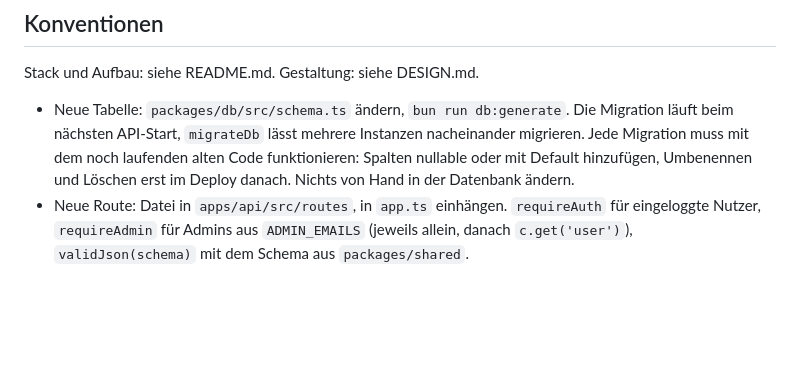
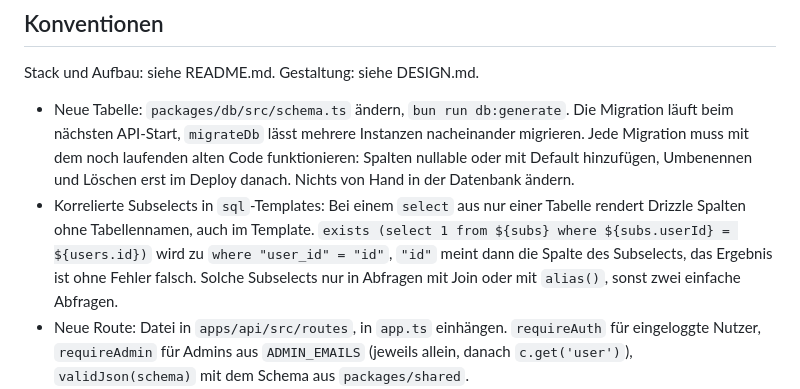
Before and after one commit to robinchoice/starter, a Markdown page: AGENTS.md, the part around the change. Drawn GitHub-style; blank space fills up the shorter version.

Commit message:
docs: note Drizzle pitfall with correlated subselects in sql templates
Co-Authored-By: Claude Opus 5.5 <noreply@anthropic.com>

```diff
--- a/AGENTS.md
+++ b/AGENTS.md
@@ -30,6 +30,7 @@ Diese Datei ist zugleich die Vorlage für neue Projekte. Dort ersetzen Titel,
 Stack und Aufbau: siehe README.md. Gestaltung: siehe DESIGN.md.
 
 - Neue Tabelle: `packages/db/src/schema.ts` ändern, `bun run db:generate`. Die Migration läuft beim nächsten API-Start, `migrateDb` lässt mehrere Instanzen nacheinander migrieren. Jede Migration muss mit dem noch laufenden alten Code funktionieren: Spalten nullable oder mit Default hinzufügen, Umbenennen und Löschen erst im Deploy danach. Nichts von Hand in der Datenbank ändern.
+- Korrelierte Subselects in `sql`-Templates: Bei einem `select` aus nur einer Tabelle rendert Drizzle Spalten ohne Tabellennamen, auch im Template. `exists (select 1 from ${subs} where ${subs.userId} = ${users.id})` wird zu `where "user_id" = "id"`, `"id"` meint dann die Spalte des Subselects, das Ergebnis ist ohne Fehler falsch. Solche Subselects nur in Abfragen mit Join oder mit `alias()`, sonst zwei einfache Abfragen.
 - Neue Route: Datei in `apps/api/src/routes`, in `app.ts` einhängen. `requireAuth` für eingeloggte Nutzer, `requireAdmin` für Admins aus `ADMIN_EMAILS` (jeweils allein, danach `c.get('user')`), `validJson(schema)` mit dem Schema aus `packages/shared`.
 - Jeder sichtbare Text steht auf Deutsch und Englisch: für Web und API in `packages/shared/src/messages.ts`, für die App in `lib/core/messages.dart`. Fehlt eine Sprache, schlagen `bun run check` bzw. `flutter analyze` fehl. Im Web `t()` aus `$lib/i18n`, in der API `t(c)` aus `lib/i18n.ts`, in der App `ref.watch(messagesProvider)`. Eigene zod-Meldungen sind Schlüssel aus `messages.ts`. Umgeschaltet wird im `PleasanceFooter`.
 - Fehler antworten immer als `{ error: string }` mit einem Text aus `t(c)`, also in der Sprache, die der Client per `Accept-Language` schickt. Das Web zeigt ihn als Toast.
```
